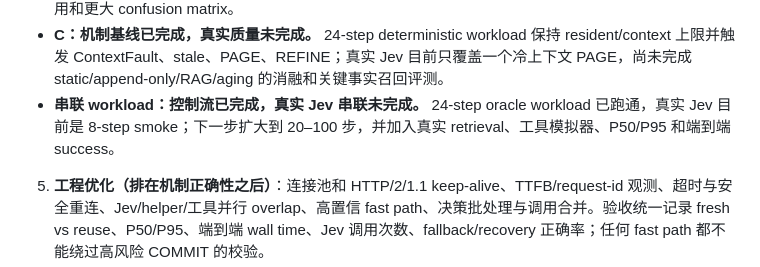
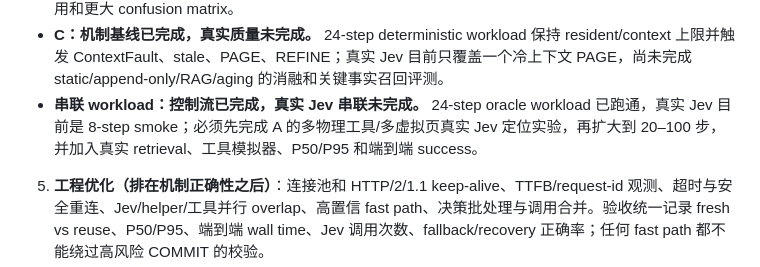
Before and after one commit to 6Mikao9/jev-agent-design-with-topk-logits-choices, a Markdown page: docs/EXECUTION_QUEUE.zh-CN.md, the part around the change. GitHub-like rendering.

Commit message:
docs: gate serial workload on multi-page Jev experiment

```diff
--- a/docs/EXECUTION_QUEUE.zh-CN.md
+++ b/docs/EXECUTION_QUEUE.zh-CN.md
@@ -104,7 +104,7 @@ Context 分为 Pinned、Working、Cold 三层。Context block 元数据包括 `b
 - **A：部分完成。** 100K logical options 的 virtual paging 机制上界已通过；12-case hidden-target lexical retrieval→decision→recovery 基线已完成（missing detection 83.3%、page localization 83.3%、recovery 91.7%，报告 `benchmarks/results/retrieval-recovery-latest.json`），但 backend 仍是确定性 contract，尚未接入真实 Jev，也没有完成 fixed resident / retrieval / hierarchical / virtual paging 的统一对照。
 - **B：受控闭环已完成，规模仍小。** 真实 Jev recovery action 为 12/12，4-case retrieval→recovery smoke 为 4/4，8-step live decision-dense smoke 为 8/8；尚未覆盖长轨迹、多次失败、真实工具副作用和更大 confusion matrix。
 - **C：机制基线已完成，真实质量未完成。** 24-step deterministic workload 保持 resident/context 上限并触发 ContextFault、stale、PAGE、REFINE；真实 Jev 目前只覆盖一个冷上下文 PAGE，尚未完成 static/append-only/RAG/aging 的消融和关键事实召回评测。
-- **串联 workload：控制流已完成，真实 Jev 串联未完成。** 24-step oracle workload 已跑通，真实 Jev 目前是 8-step smoke；下一步扩大到 20–100 步，并加入真实 retrieval、工具模拟器、P50/P95 和端到端 success。
+- **串联 workload：控制流已完成，真实 Jev 串联未完成。** 24-step oracle workload 已跑通，真实 Jev 目前是 8-step smoke；必须先完成 A 的多物理工具/多虚拟页真实 Jev 定位实验，再扩大到 20–100 步，并加入真实 retrieval、工具模拟器、P50/P95 和端到端 success。
 
 5. **工程优化（排在机制正确性之后）**：连接池和 HTTP/2/1.1 keep-alive、TTFB/request-id 观测、超时与安全重连、Jev/helper/工具并行 overlap、高置信 fast path、决策批处理与调用合并。验收统一记录 fresh vs reuse、P50/P95、端到端 wall time、Jev 调用次数、fallback/recovery 正确率；任何 fast path 都不能绕过高风险 COMMIT 的校验。
 
```
